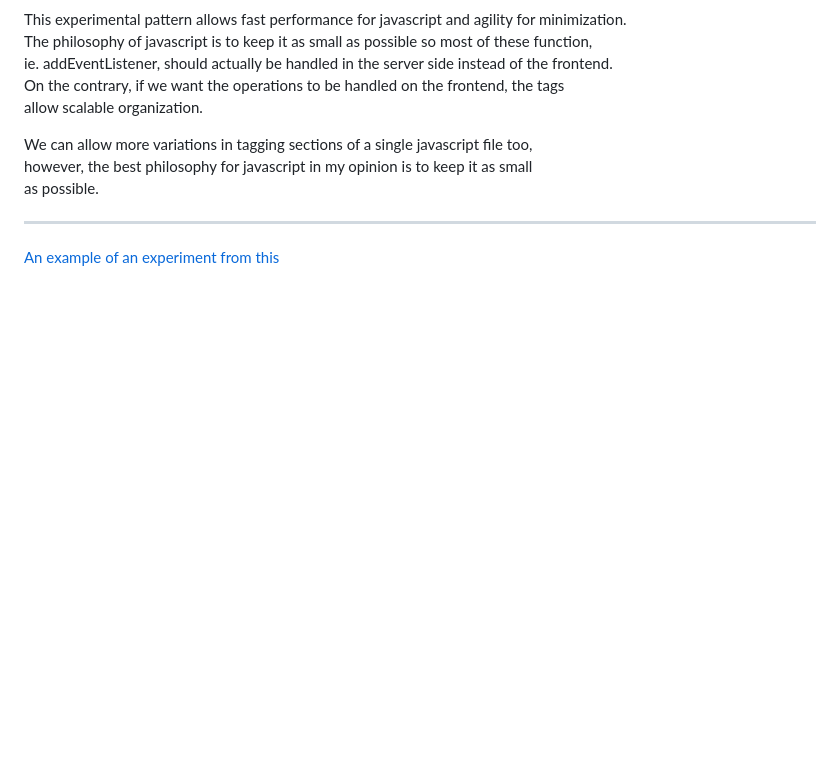
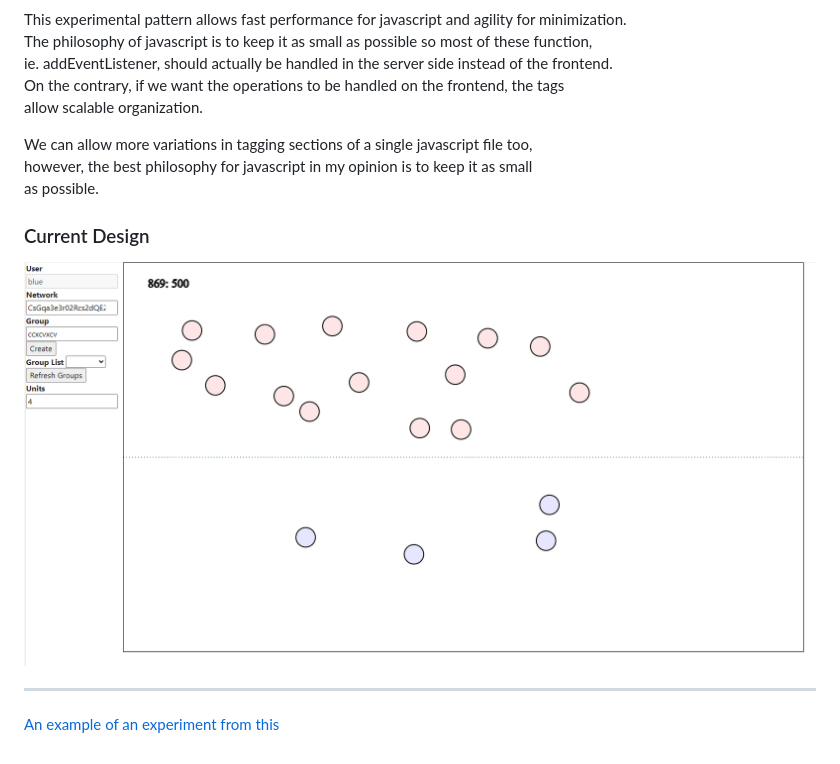
Before and after one commit to ericung/game01, a Markdown page: README.md, the part around the change. GitHub-like rendering; pictures changed too: Resources/currentDesign.png (added); blank space fills up the shorter version.

```diff
--- a/README.md
+++ b/README.md
@@ -27,6 +27,10 @@ We can allow more variations in tagging sections of a single javascript file too
 however, the best philosophy for javascript in my opinion is to keep it as small\
 as possible.
 
+### Current Design
+
+![Current Design](Resources/currentDesign.png)
+
 -----
 
 [An example of an experiment from this](http://github.com/ericung/topologyoffootwork)
```
Also changed, not shown: 2 other files.
